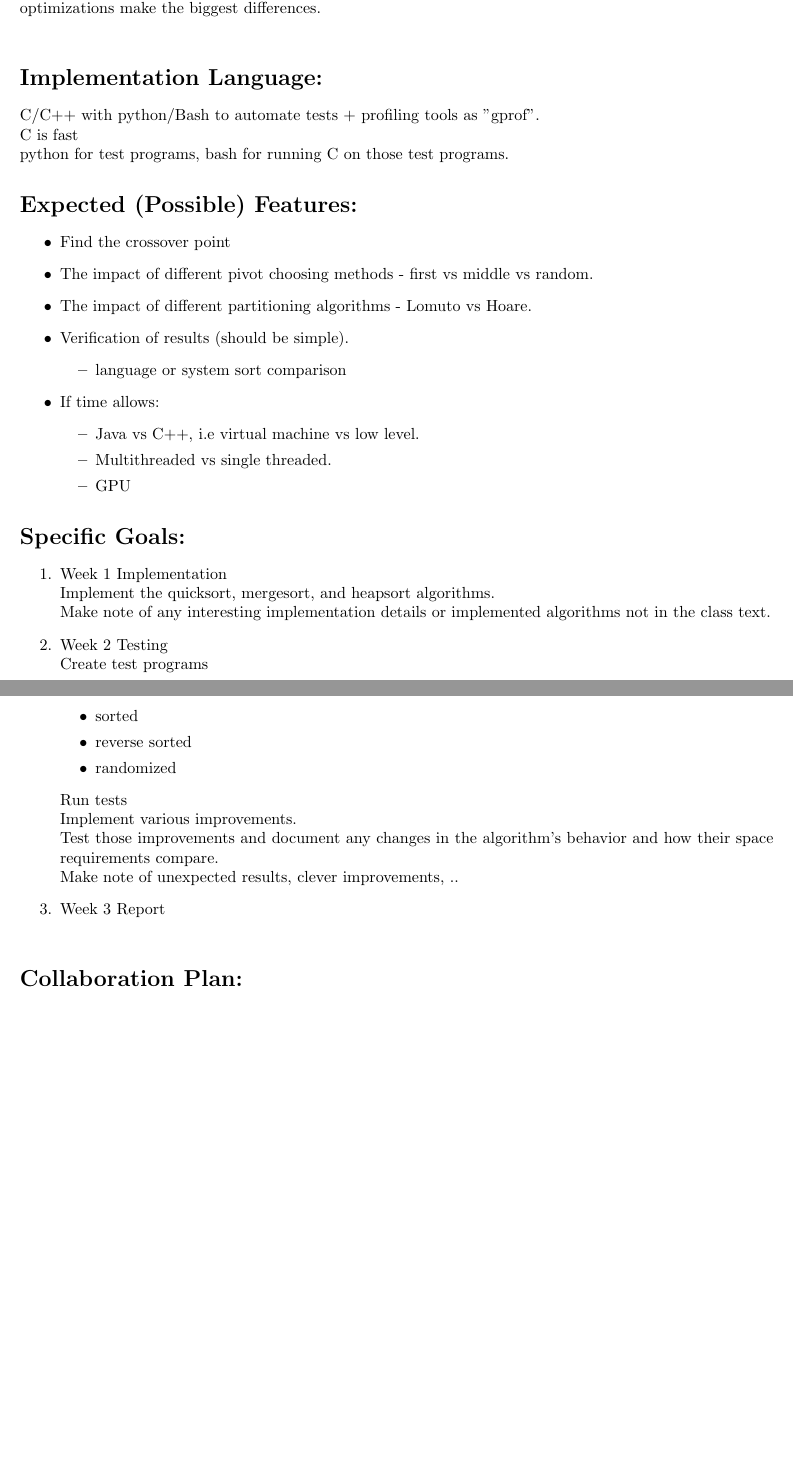
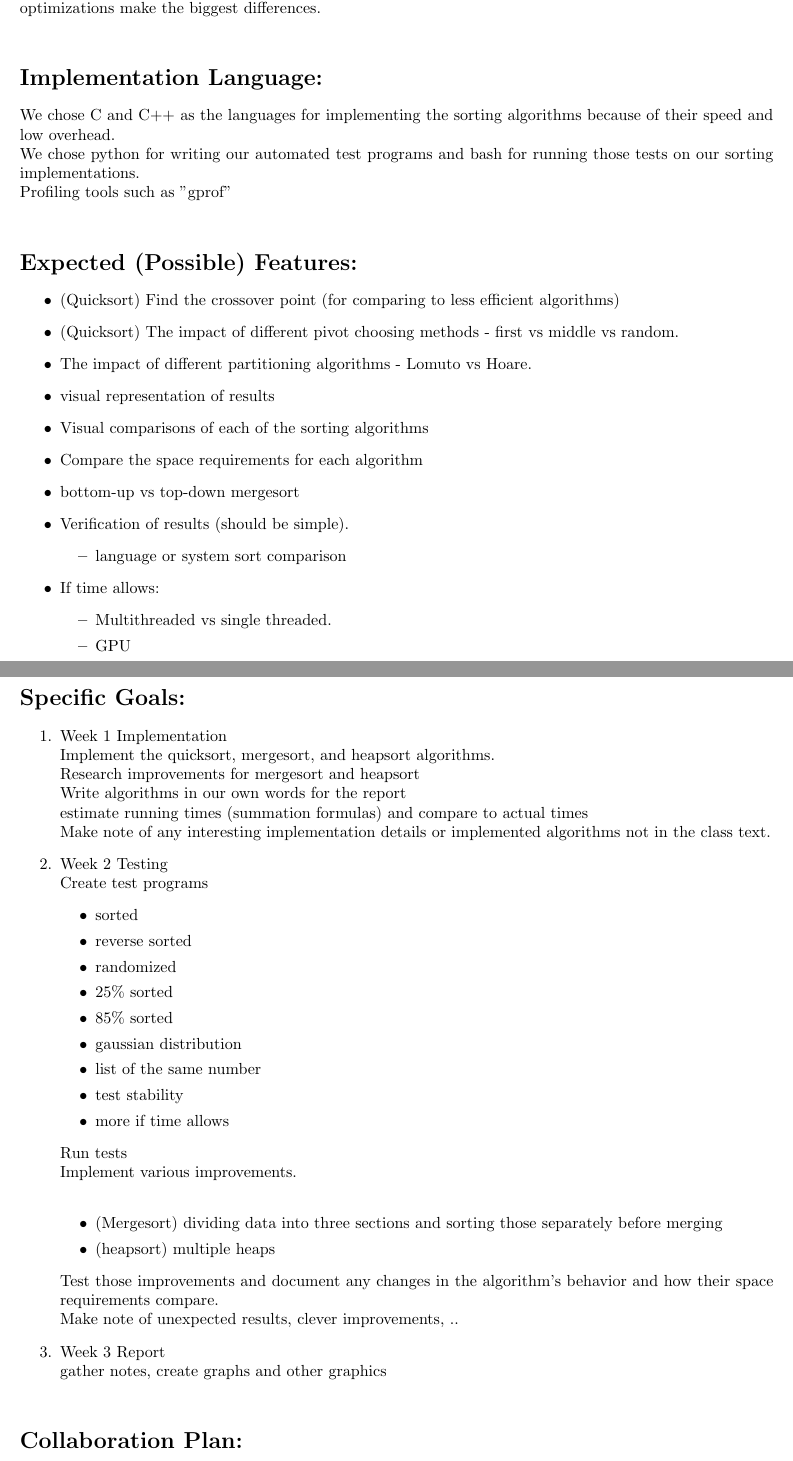
Before and after one commit to konstantin-psu/cs350_project, a LaTeX document (paper/Proposal.tex): two parts of pages 1 and 2 of 2, joined at a grey line, cut so that both start at the same text, the shorter picture padded with empty space. Compiled offline with pdfLaTeX.

Commit message:
Updates from ShareLaTeX

```diff
--- a/paper/Proposal.tex
+++ b/paper/Proposal.tex
@@ -26,21 +26,25 @@
 Good Sorts\\
 Lots of options for algorithms.  More optimization options (pivot points, partitions, ...).  Good to learn what optimizations make the biggest differences.\\
 \section*{Implementation Language:}
-C/C++ with python/Bash to automate tests + profiling tools as "gprof".\\
-C is fast\\
-python for test programs, bash for running C on those test programs.
+We chose C and C++ as the languages for implementing the sorting algorithms because of their speed and low overhead.\\
+We chose python for writing our automated test programs and bash for running those tests on our sorting implementations.\\
+Profiling tools such as "gprof"\\
 \section*{Expected (Possible) Features:}
 \begin{itemize}
-\item Find the crossover point
-\item The impact of different pivot choosing methods - first vs middle vs random.
+\item (Quicksort) Find the crossover point (for comparing to less efficient algorithms)
+\item (Quicksort) The impact of different pivot choosing methods - first vs middle vs random.
 \item The impact of different partitioning algorithms - Lomuto vs Hoare.
+\item visual representation of results
+\item Visual comparisons of each of the sorting algorithms
+\item Compare the space requirements for each algorithm
+\item bottom-up vs top-down mergesort
 \item Verification of results (should be simple).
 \begin{itemize}
 \item language or system sort comparison
 \end{itemize}
 \item If time allows:
 \begin{itemize}
-\item Java vs C++, i.e virtual machine vs low level.
+%\item Java vs C++, i.e virtual machine vs low level.
 \item Multithreaded vs single threaded.
 %TODO all tests, for consistency, should be performed on the same machine, maybe request a dedicated time for one of the linuxlab machines?
 \item GPU
@@ -50,6 +54,9 @@ python for test programs, bash for running C on those test programs.
 \begin{enumerate}
 \item Week 1  Implementation\\
 Implement the quicksort, mergesort, and heapsort algorithms.\\
+Research improvements for mergesort and heapsort\\
+Write algorithms in our own words for the report\\
+estimate running times (summation formulas) and compare to actual times\\
 Make note of any interesting implementation details or implemented algorithms not in the class text.
 \item Week 2  Testing \\
 Create test programs
@@ -57,12 +64,23 @@ Create test programs
 \item sorted
 \item reverse sorted
 \item randomized
+\item 25\% sorted
+\item 85\% sorted
+\item gaussian distribution
+\item list of the same number
+\item test stability
+\item more if time allows
 \end{itemize}
 Run tests\\
 Implement various improvements.\\
+\begin{itemize}
+\item (Mergesort) dividing data into three sections and sorting those separately before merging
+\item (heapsort) multiple heaps
+\end{itemize}
 Test those improvements and document any changes in the algorithm's behavior and how their space requirements compare.\\
 Make note of unexpected results, clever improvements, ..
 \item Week 3  Report \\
+gather notes, create graphs and other graphics\\
 \end{enumerate}
 \section*{Collaboration Plan: }
 Along with meeting in person after class on Tuesdays and Saturday afternoons, we have also created a shared github repository for our code and are using ShareLatex for our proposal, weekly notes, and final project report.\\
```
Also changed, not shown: paper/Proposal.tex (1 more changed lines).
